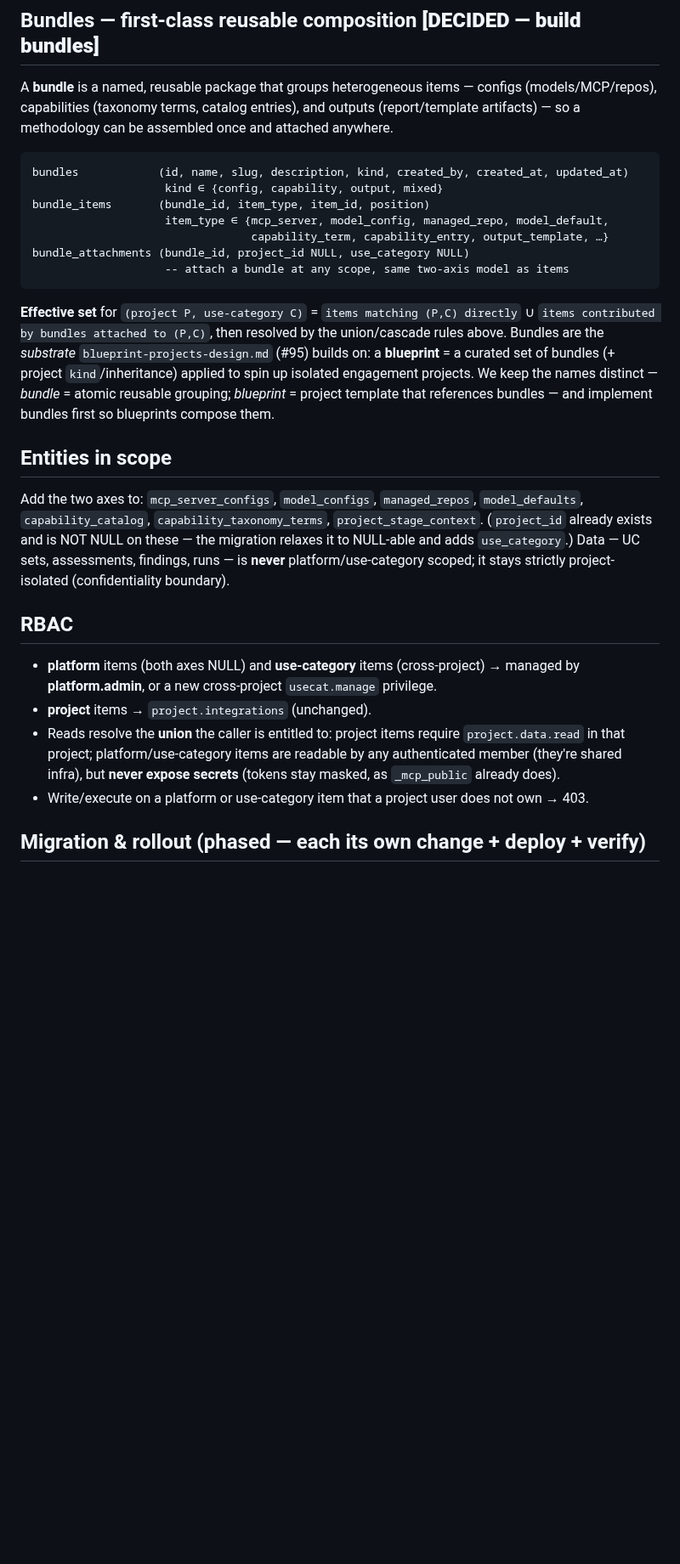
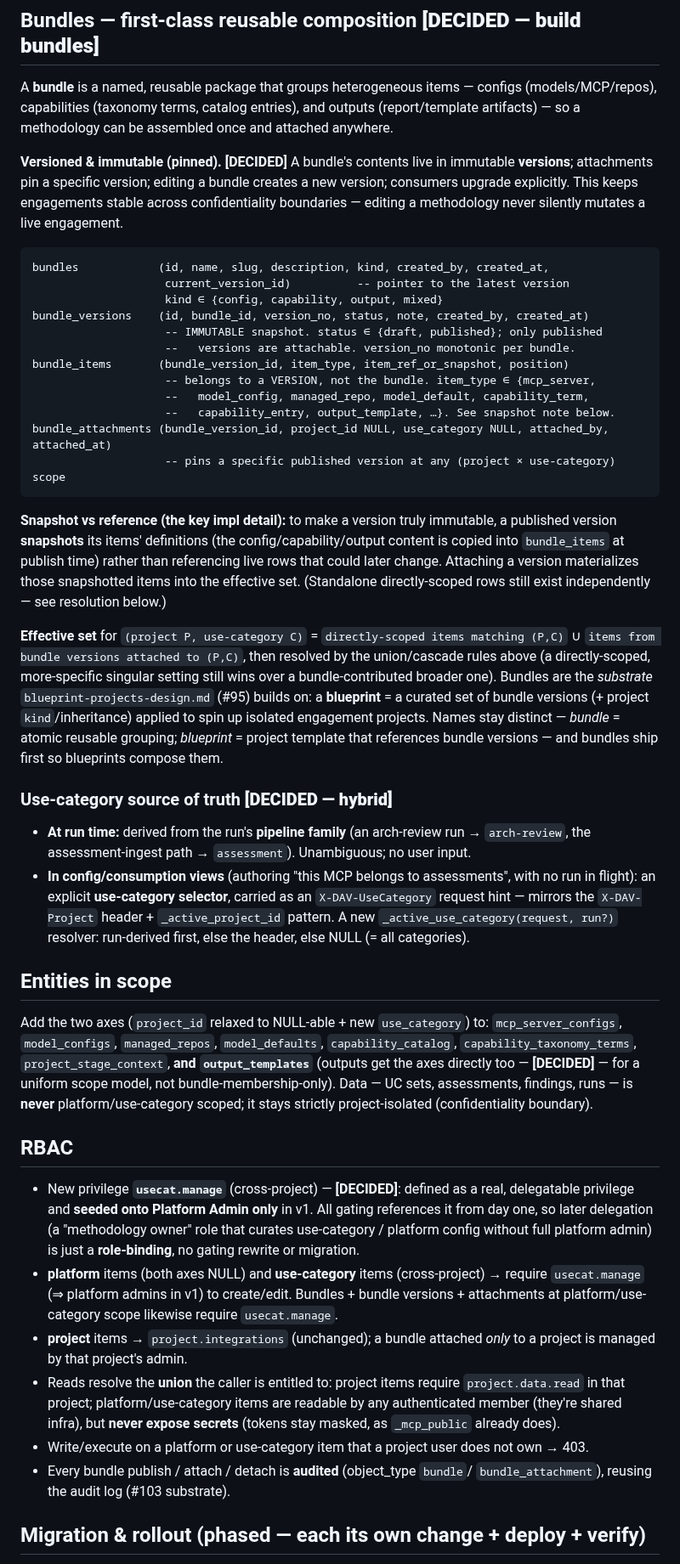
Before and after one commit to croadfeldt/dav, a Markdown page: docs/scope-and-bundles-design.md, the part around one of its changes. Shown at 85% size. Drawn GitHub-style; blank space fills up the shorter version.

Commit message:
docs: resolve scope & bundles open questions (#107)
Lock the four design decisions with Chris: (1) use-category source = hybrid
(run-derived + X-DAV-UseCategory selector); (2) outputs get the two scope axes
directly (uniform model); (3) usecat.manage = real privilege seeded onto
Platform Admin only (delegatable later via role-binding); (4) bundles are
versioned & immutable — attachments pin a published version, edit creates a new
version, publish-to-snapshot. Updated bundle schema, entities (8 incl.
output_templates), RBAC, and the 6-phase rollout accordingly. Design ready to
plan the build.

Co-Authored-By: Claude Opus 4.8 <noreply@anthropic.com>

````diff
--- a/docs/scope-and-bundles-design.md
+++ b/docs/scope-and-bundles-design.md
@@ -80,40 +81,77 @@ A **bundle** is a named, reusable package that groups heterogeneous items — co
 (models/MCP/repos), capabilities (taxonomy terms, catalog entries), and outputs
 (report/template artifacts) — so a methodology can be assembled once and attached anywhere.
 
+**Versioned & immutable (pinned).  [DECIDED]** A bundle's contents live in immutable
+**versions**; attachments pin a specific version; editing a bundle creates a new version;
+consumers upgrade explicitly. This keeps engagements stable across confidentiality
+boundaries — editing a methodology never silently mutates a live engagement.
+
 ```
-bundles            (id, name, slug, description, kind, created_by, created_at, updated_at)
+bundles            (id, name, slug, description, kind, created_by, created_at,
+                    current_version_id)          -- pointer to the latest version
                     kind ∈ {config, capability, output, mixed}
-bundle_items       (bundle_id, item_type, item_id, position)
-                    item_type ∈ {mcp_server, model_config, managed_repo, model_default,
-                                 capability_term, capability_entry, output_template, …}
-bundle_attachments (bundle_id, project_id NULL, use_category NULL)
-                    -- attach a bundle at any scope, same two-axis model as items
+bundle_versions    (id, bundle_id, version_no, status, note, created_by, created_at)
+                    -- IMMUTABLE snapshot. status ∈ {draft, published}; only published
+                    --   versions are attachable. version_no monotonic per bundle.
+bundle_items       (bundle_version_id, item_type, item_ref_or_snapshot, position)
+                    -- belongs to a VERSION, not the bundle. item_type ∈ {mcp_server,
+                    --   model_config, managed_repo, model_default, capability_term,
+                    --   capability_entry, output_template, …}. See snapshot note below.
+bundle_attachments (bundle_version_id, project_id NULL, use_category NULL, attached_by, attached_at)
+                    -- pins a specific published version at any (project × use-category) scope
 ```
 
+**Snapshot vs reference (the key impl detail):** to make a version truly immutable, a
+published version **snapshots** its items' definitions (the config/capability/output content
+is copied into `bundle_items` at publish time) rather than referencing live rows that could
+later change. Attaching a version materializes those snapshotted items into the effective
+set. (Standalone directly-scoped rows still exist independently — see resolution below.)
+
 **Effective set** for `(project P, use-category C)` =
-`items matching (P,C) directly`  ∪  `items contributed by bundles attached to (P,C)`,
-then resolved by the union/cascade rules above. Bundles are the *substrate*
-`blueprint-projects-design.md` (#95) builds on: a **blueprint** = a curated set of bundles
-(+ project `kind`/inheritance) applied to spin up isolated engagement projects. We keep the
-names distinct — *bundle* = atomic reusable grouping; *blueprint* = project template that
-references bundles — and implement bundles first so blueprints compose them.
+`directly-scoped items matching (P,C)`  ∪  `items from bundle versions attached to (P,C)`,
+then resolved by the union/cascade rules above (a directly-scoped, more-specific singular
+setting still wins over a bundle-contributed broader one). Bundles are the *substrate*
+`blueprint-projects-design.md` (#95) builds on: a **blueprint** = a curated set of bundle
+versions (+ project `kind`/inheritance) applied to spin up isolated engagement projects.
+Names stay distinct — *bundle* = atomic reusable grouping; *blueprint* = project template
+that references bundle versions — and bundles ship first so blueprints compose them.
+
+### Use-category source of truth  **[DECIDED — hybrid]**
+- **At run time:** derived from the run's **pipeline family** (an arch-review run →
+  `arch-review`, the assessment-ingest path → `assessment`). Unambiguous; no user input.
+- **In config/consumption views** (authoring "this MCP belongs to assessments", with no run
+  in flight): an explicit **use-category selector**, carried as an `X-DAV-UseCategory`
+  request hint — mirrors the `X-DAV-Project` header + `_active_project_id` pattern. A new
+  `_active_use_category(request, run?)` resolver: run-derived first, else the header, else
+  NULL (= all categories).
 
 ## Entities in scope
-Add the two axes to: `mcp_server_configs`, `model_configs`, `managed_repos`,
-`model_defaults`, `capability_catalog`, `capability_taxonomy_terms`, `project_stage_context`.
-(`project_id` already exists and is NOT NULL on these — the migration relaxes it to NULL-able
-and adds `use_category`.) Data — UC sets, assessments, findings, runs — is **never**
-platform/use-category scoped; it stays strictly project-isolated (confidentiality boundary).
+Add the two axes (`project_id` relaxed to NULL-able + new `use_category`) to:
+`mcp_server_configs`, `model_configs`, `managed_repos`, `model_defaults`,
+`capability_catalog`, `capability_taxonomy_terms`, `project_stage_context`, **and
+`output_templates`** (outputs get the axes directly too — **[DECIDED]** — for a uniform
+scope model, not bundle-membership-only). Data — UC sets, assessments, findings, runs — is
+**never** platform/use-category scoped; it stays strictly project-isolated (confidentiality
+boundary).
 
 ## RBAC
-- **platform** items (both axes NULL) and **use-category** items (cross-project) → managed
-  by **platform.admin**, or a new cross-project `usecat.manage` privilege.
-- **project** items → `project.integrations` (unchanged).
+- New privilege **`usecat.manage`** (cross-project) — **[DECIDED]**: defined as a real,
+  delegatable privilege and **seeded onto Platform Admin only** in v1. All gating references
+  it from day one, so later delegation (a "methodology owner" role that curates use-category
+  / platform config without full platform admin) is just a **role-binding**, no gating
+  rewrite or migration.
+- **platform** items (both axes NULL) and **use-category** items (cross-project) → require
+  `usecat.manage` (⇒ platform admins in v1) to create/edit. Bundles + bundle versions +
+  attachments at platform/use-category scope likewise require `usecat.manage`.
+- **project** items → `project.integrations` (unchanged); a bundle attached *only* to a
+  project is managed by that project's admin.
 - Reads resolve the **union** the caller is entitled to: project items require
   `project.data.read` in that project; platform/use-category items are readable by any
   authenticated member (they're shared infra), but **never expose secrets** (tokens stay
   masked, as `_mcp_public` already does).
 - Write/execute on a platform or use-category item that a project user does not own → 403.
+- Every bundle publish / attach / detach is **audited** (object_type `bundle`/
+  `bundle_attachment`), reusing the audit log (#103 substrate).
 
 ## Migration & rollout (phased — each its own change + deploy + verify)
 1. **Schema:** idempotent `ALTER … ADD COLUMN use_category TEXT`, relax `project_id` to
````
Also changed, not shown: other parts of docs/scope-and-bundles-design.md (+30 -18 lines).
